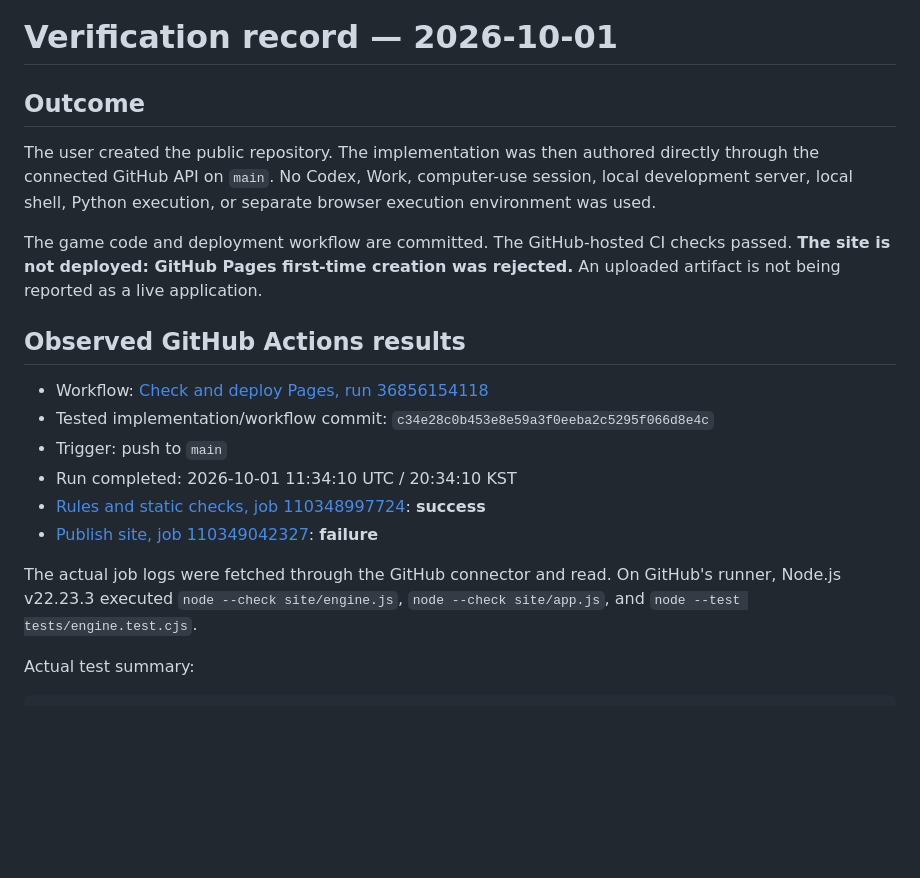
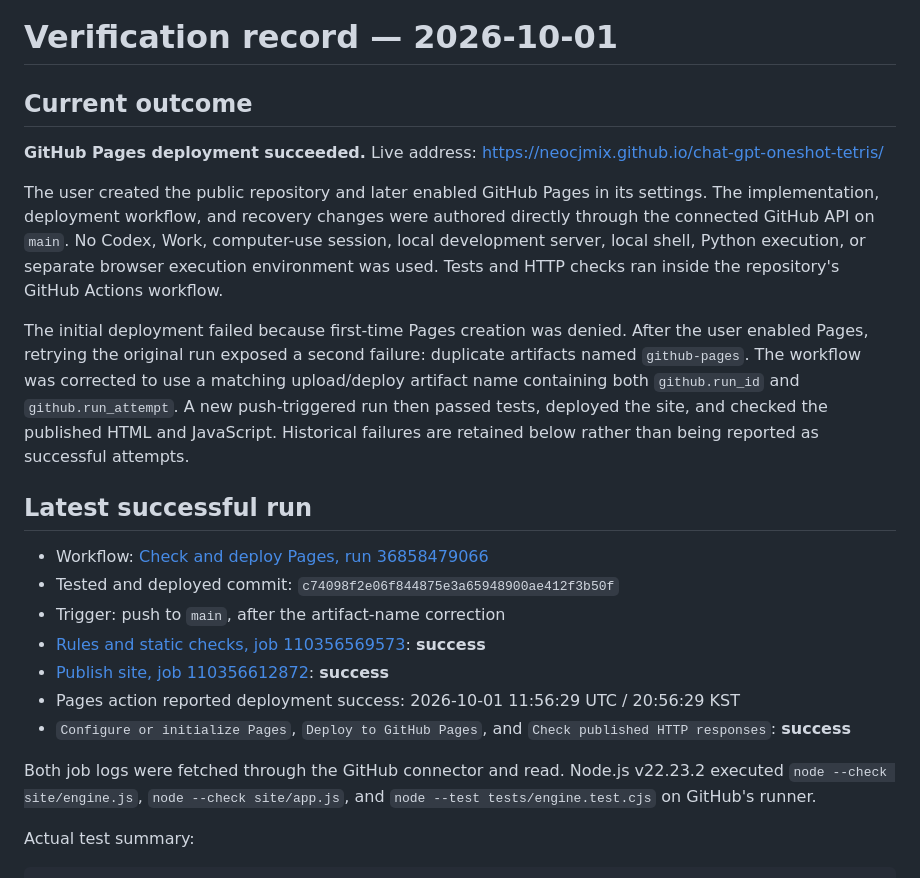
Before and after one commit to neocjmix/chat-gpt-oneshot-tetris, a Markdown page: VERIFICATION.md, the part around one of its changes. Drawn GitHub-style; blank space fills up the shorter version.

```diff
--- a/VERIFICATION.md
+++ b/VERIFICATION.md
@@ -1,21 +1,24 @@
 # Verification record — 2026-10-01
 
-## Outcome
+## Current outcome
 
-The user created the public repository. The implementation was then authored directly through the connected GitHub API on `main`. No Codex, Work, computer-use session, local development server, local shell, Python execution, or separate browser execution environment was used.
+**GitHub Pages deployment succeeded.** Live address: https://neocjmix.github.io/chat-gpt-oneshot-tetris/
 
-The game code and deployment workflow are committed. The GitHub-hosted CI checks passed. **The site is not deployed: GitHub Pages first-time creation was rejected.** An uploaded artifact is not being reported as a live application.
+The user created the public repository and later enabled GitHub Pages in its settings. The implementation, deployment workflow, and recovery changes were authored directly through the connected GitHub API on `main`. No Codex, Work, computer-use session, local development server, local shell, Python execution, or separate browser execution environment was used. Tests and HTTP checks ran inside the repository's GitHub Actions workflow.
 
-## Observed GitHub Actions results
+The initial deployment failed because first-time Pages creation was denied. After the user enabled Pages, retrying the original run exposed a second failure: duplicate artifacts named `github-pages`. The workflow was corrected to use a matching upload/deploy artifact name containing both `github.run_id` and `github.run_attempt`. A new push-triggered run then passed tests, deployed the site, and checked the published HTML and JavaScript. Historical failures are retained below rather than being reported as successful attempts.
 
-- Workflow: [Check and deploy Pages, run 36856154118](https://github.com/neocjmix/chat-gpt-oneshot-tetris/actions/runs/36856154118)
-- Tested implementation/workflow commit: `c34e28c0b453e8e59a3f0eeba2c5295f066d8e4c`
-- Trigger: push to `main`
-- Run completed: 2026-10-01 11:34:10 UTC / 20:34:10 KST
-- [Rules and static checks, job 110348997724](https://github.com/neocjmix/chat-gpt-oneshot-tetris/actions/runs/36856154118/job/110348997724): **success**
-- [Publish site, job 110349042327](https://github.com/neocjmix/chat-gpt-oneshot-tetris/actions/runs/36856154118/job/110349042327): **failure**
+## Latest successful run
 
-The actual job logs were fetched through the GitHub connector and read. On GitHub's runner, Node.js v22.23.3 executed `node --check site/engine.js`, `node --check site/app.js`, and `node --test tests/engine.test.cjs`.
+- Workflow: [Check and deploy Pages, run 36858479066](https://github.com/neocjmix/chat-gpt-oneshot-tetris/actions/runs/36858479066)
+- Tested and deployed commit: `c74098f2e06f844875e3a65948900ae412f3b50f`
+- Trigger: push to `main`, after the artifact-name correction
+- [Rules and static checks, job 110356569573](https://github.com/neocjmix/chat-gpt-oneshot-tetris/actions/runs/36858479066/job/110356569573): **success**
+- [Publish site, job 110356612872](https://github.com/neocjmix/chat-gpt-oneshot-tetris/actions/runs/36858479066/job/110356612872): **success**
+- Pages action reported deployment success: 2026-10-01 11:56:29 UTC / 20:56:29 KST
+- `Configure or initialize Pages`, `Deploy to GitHub Pages`, and `Check published HTTP responses`: **success**
+
+Both job logs were fetched through the GitHub connector and read. Node.js v22.23.2 executed `node --check site/engine.js`, `node --check site/app.js`, and `node --test tests/engine.test.cjs` on GitHub's runner.
 
 Actual test summary:
 
```
Also changed, not shown: other parts of VERIFICATION.md (+46 -15 lines).
